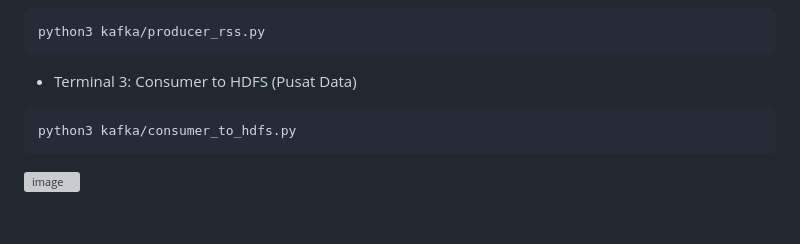
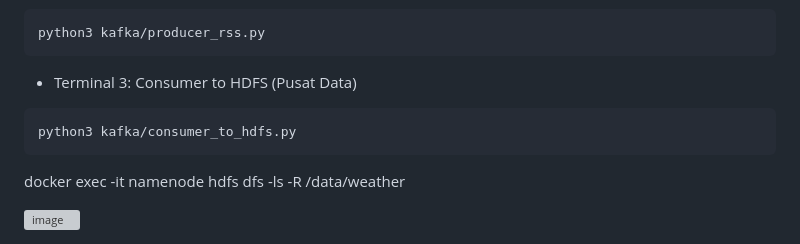
Before and after one commit to DanujaBastu/ETS-Bigdata, a Markdown page: README.md, the part around the change. Drawn GitHub-style; blank space fills up the shorter version; grey boxes are pictures that could not be loaded.

Commit message:
hdfs command
Added command to list HDFS directory contents.

````diff
--- a/README.md
+++ b/README.md
@@ -142,4 +142,6 @@ python3 kafka/producer_rss.py
 python3 kafka/consumer_to_hdfs.py
 ```
 
+docker exec -it namenode hdfs dfs -ls -R /data/weather
+
 <img width="1158" height="133" alt="image" src="https://github.com/user-attachments/assets/e33d6d72-be72-4b1c-ab7f-ea53e99bee3e" />
````
